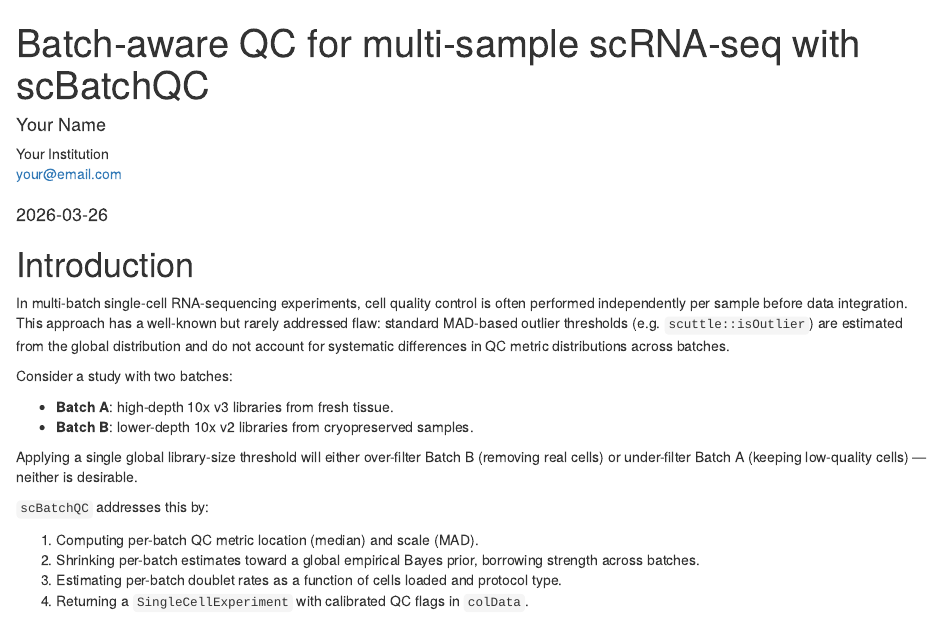
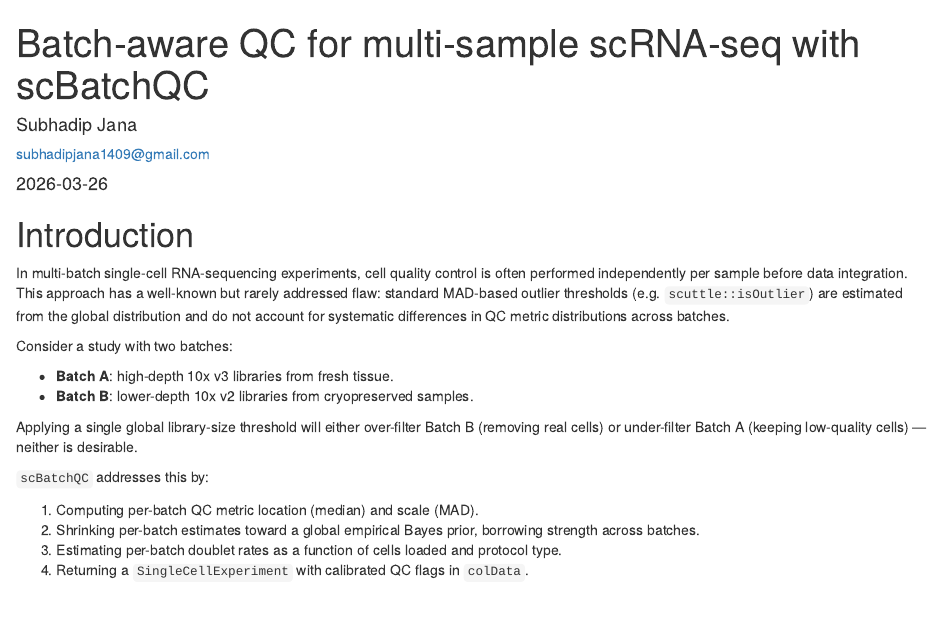
Before and after one commit to SubhadipJana1409/scBatchQC, an R Markdown document (vignettes/scBatchQC_workflow.Rmd): the page in a window 1100 px wide, from its top. Rendered offline with R 4.5, knitr and Pandoc, with nearby package versions; drawn as R Markdown's standard HTML page in place of the format the file asks for; some code elsewhere in the file could not run offline.

Commit message:
Fix vignette author metadata

```diff
--- a/vignettes/scBatchQC_workflow.Rmd
+++ b/vignettes/scBatchQC_workflow.Rmd
@@ -1,9 +1,8 @@
 ---
 title: "Batch-aware QC for multi-sample scRNA-seq with scBatchQC"
 author:
-  - name: "Your Name"
-    affiliation: "Your Institution"
-    email: "your@email.com"
+  - name: "Subhadip Jana"
+    email: "subhadipjana1409@gmail.com"
 date: "`r Sys.Date()`"
 output:
   BiocStyle::html_document:
```
